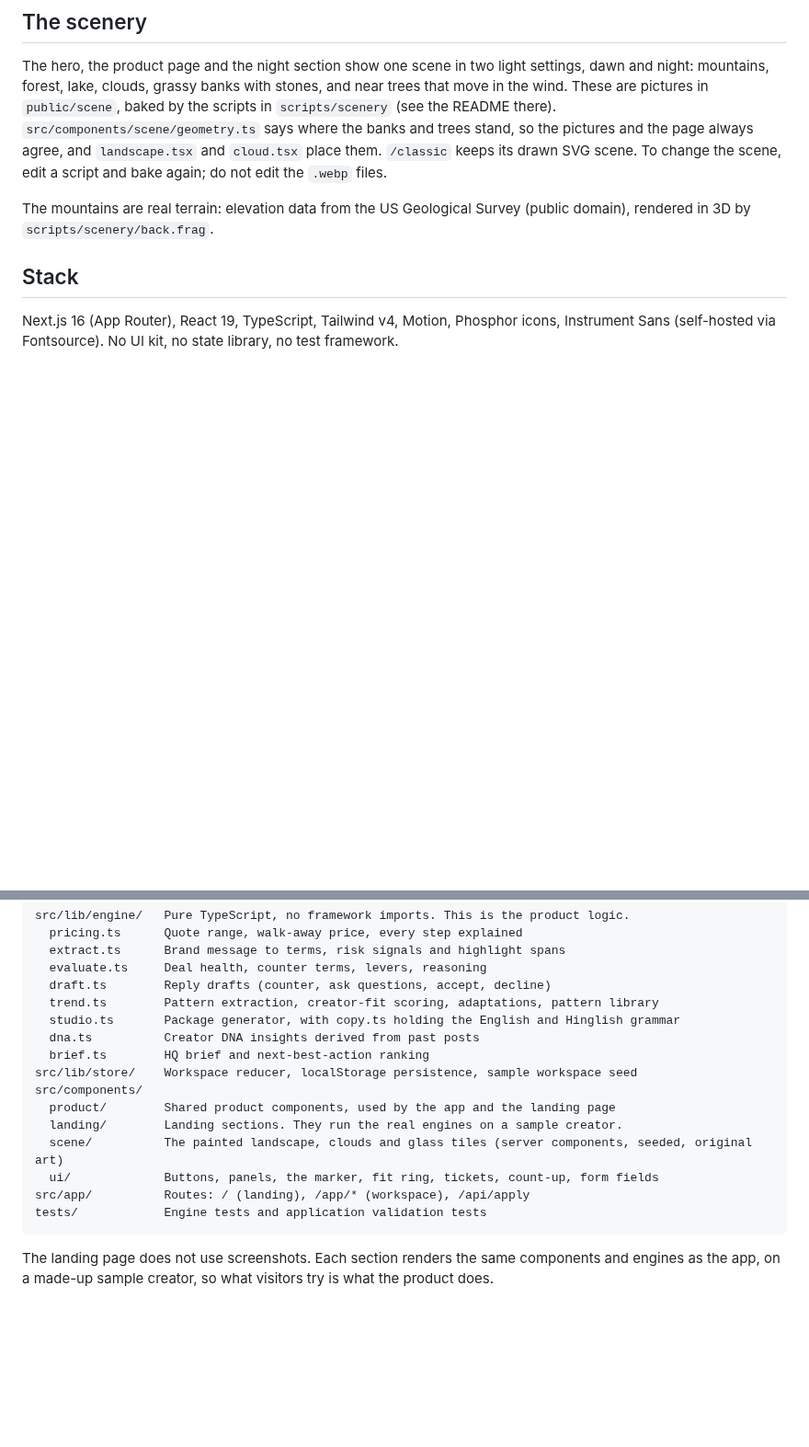
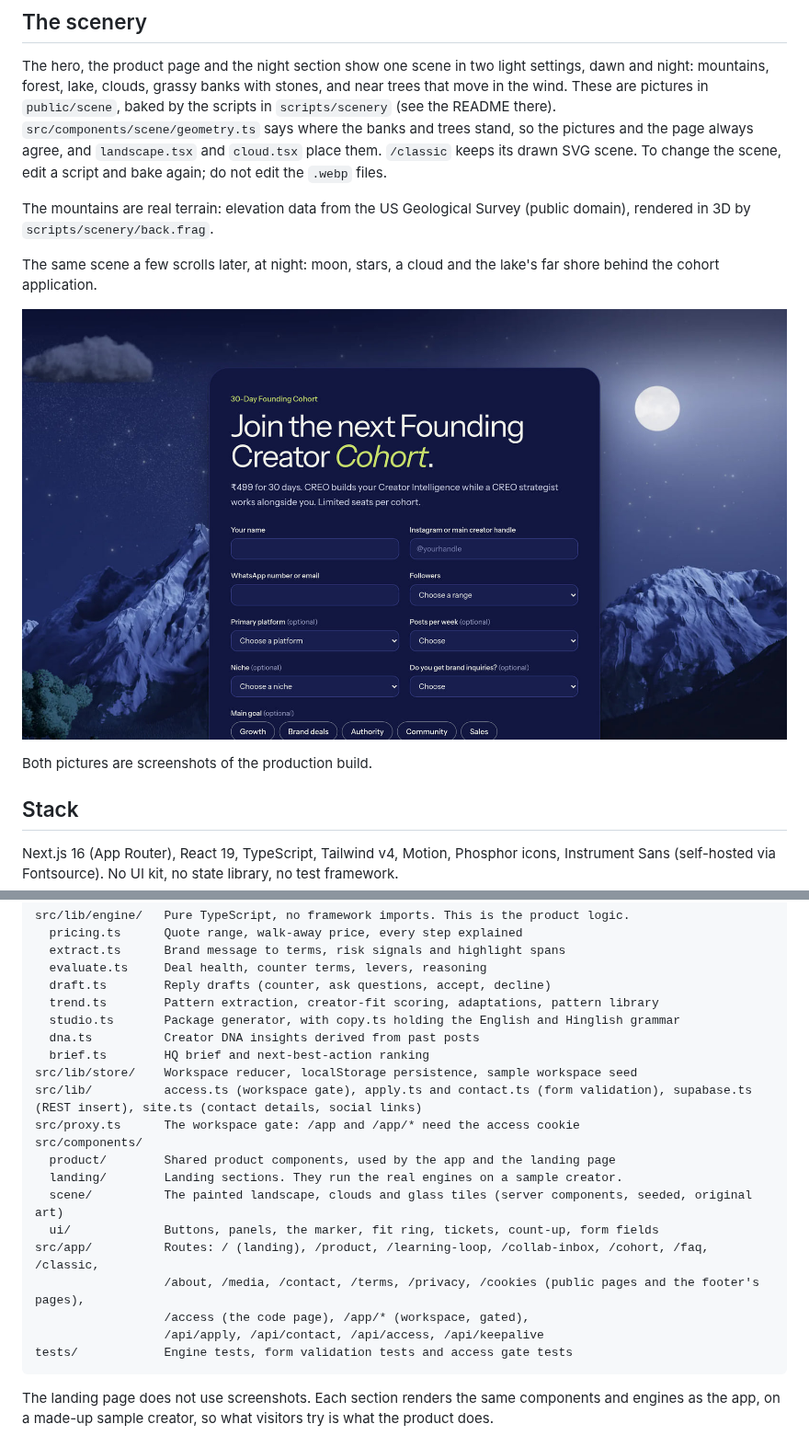
Before and after one commit to Samarthjo/CREO, a Markdown page: README.md, 2 parts joined by grey strips. Shown at 92% size. Rendered like a GitHub page; pictures changed too: docs/images/scene-night.jpg (added); blank space fills up the shorter version.

````diff
--- a/README.md
+++ b/README.md
@@ -36,6 +52,12 @@ The treeline, star and grain images are baked into `src/app/backdrop.css` by `no
 The hero, the product page and the night section show one scene in two light settings, dawn and night: mountains, forest, lake, clouds, grassy banks with stones, and near trees that move in the wind. These are pictures in `public/scene`, baked by the scripts in `scripts/scenery` (see the README there). `src/components/scene/geometry.ts` says where the banks and trees stand, so the pictures and the page always agree, and `landscape.tsx` and `cloud.tsx` place them. `/classic` keeps its drawn SVG scene. To change the scene, edit a script and bake again; do not edit the `.webp` files.
 
 The mountains are real terrain: elevation data from the US Geological Survey (public domain), rendered in 3D by `scripts/scenery/back.frag`.
+
+The same scene a few scrolls later, at night: moon, stars, a cloud and the lake's far shore behind the cohort application.
+
+![The CREO landing page at night: a full moon, stars and snow-capped mountains behind the founding cohort application](docs/images/scene-night.jpg)
+
+Both pictures are screenshots of the production build.
 
 ## Stack
 
@@ -54,13 +76,18 @@ src/lib/engine/   Pure TypeScript, no framework imports. This is the product log
   dna.ts          Creator DNA insights derived from past posts
   brief.ts        HQ brief and next-best-action ranking
 src/lib/store/    Workspace reducer, localStorage persistence, sample workspace seed
+src/lib/          access.ts (workspace gate), apply.ts and contact.ts (form validation), supabase.ts (REST insert), site.ts (contact details, social links)
+src/proxy.ts      The workspace gate: /app and /app/* need the access cookie
 src/components/
   product/        Shared product components, used by the app and the landing page
   landing/        Landing sections. They run the real engines on a sample creator.
   scene/          The painted landscape, clouds and glass tiles (server components, seeded, original art)
   ui/             Buttons, panels, the marker, fit ring, tickets, count-up, form fields
-src/app/          Routes: / (landing), /app/* (workspace), /api/apply
-tests/            Engine tests and application validation tests
+src/app/          Routes: / (landing), /product, /learning-loop, /collab-inbox, /cohort, /faq, /classic,
+                  /about, /media, /contact, /terms, /privacy, /cookies (public pages and the footer's pages),
+                  /access (the code page), /app/* (workspace, gated),
+                  /api/apply, /api/contact, /api/access, /api/keepalive
+tests/            Engine tests, form validation tests and access gate tests
 ```
 
 The landing page does not use screenshots. Each section renders the same components and engines as the app, on a made-up sample creator, so what visitors try is what the product does.
````
Also changed, not shown: other parts of README.md (+21 -3 lines), docs/images/scene-dawn.jpg (added), 12 other files.
